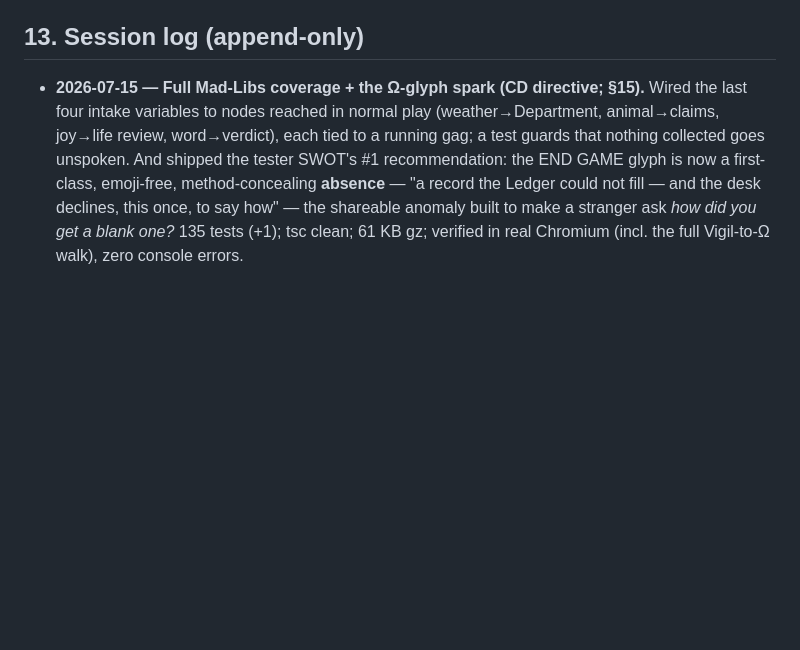
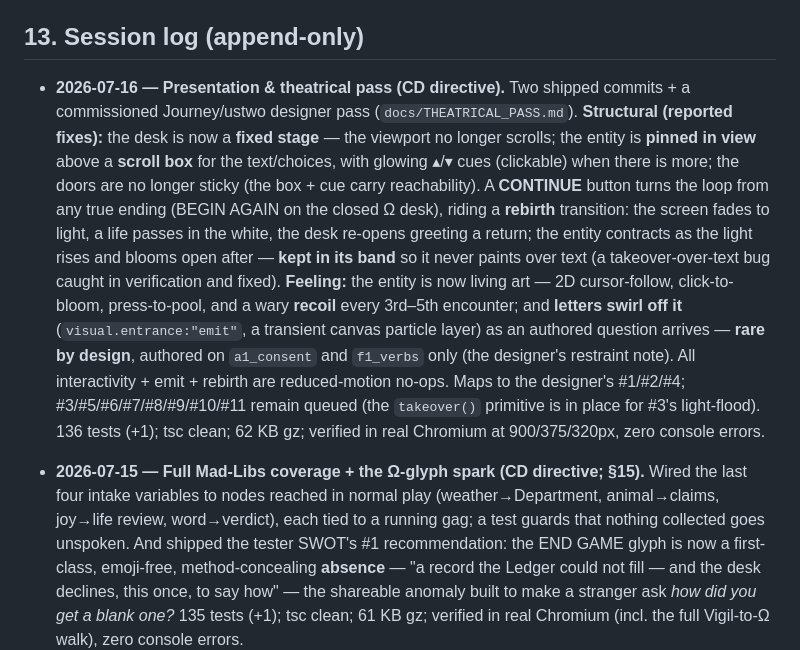
Before and after one commit to CAllenSpark/The-Bardo-Bard, a Markdown page: docs/BARD_COMPASS.md, the part around the change. Drawn GitHub-style; blank space fills up the shorter version.

```diff
--- a/docs/BARD_COMPASS.md
+++ b/docs/BARD_COMPASS.md
@@ -738,6 +738,27 @@ flagged; the Cloudflare deploy (`wrangler.toml` ready). See `docs/TESTER_SWOT.md
 
 ## 13. Session log (append-only)
 
+- **2026-07-16 — Presentation & theatrical pass (CD directive).** Two shipped
+  commits + a commissioned Journey/ustwo designer pass (`docs/THEATRICAL_PASS.md`).
+  **Structural (reported fixes):** the desk is now a **fixed stage** — the viewport
+  no longer scrolls; the entity is **pinned in view** above a **scroll box** for
+  the text/choices, with glowing ▴/▾ cues (clickable) when there is more; the
+  doors are no longer sticky (the box + cue carry reachability). A **CONTINUE**
+  button turns the loop from any true ending (BEGIN AGAIN on the closed Ω desk),
+  riding a **rebirth** transition: the screen fades to light, a life passes in the
+  white, the desk re-opens greeting a return; the entity contracts as the light
+  rises and blooms open after — **kept in its band** so it never paints over text
+  (a takeover-over-text bug caught in verification and fixed). **Feeling:** the
+  entity is now living art — 2D cursor-follow, click-to-bloom, press-to-pool, and
+  a wary **recoil** every 3rd–5th encounter; and **letters swirl off it**
+  (`visual.entrance:"emit"`, a transient canvas particle layer) as an authored
+  question arrives — **rare by design**, authored on `a1_consent` and `f1_verbs`
+  only (the designer's restraint note). All interactivity + emit + rebirth are
+  reduced-motion no-ops. Maps to the designer's #1/#2/#4; #3/#5/#6/#7/#8/#9/#10/#11
+  remain queued (the `takeover()` primitive is in place for #3's light-flood).
+  136 tests (+1); tsc clean; 62 KB gz; verified in real Chromium at 900/375/320px,
+  zero console errors.
+
 - **2026-07-15 — Full Mad-Libs coverage + the Ω-glyph spark (CD directive; §15).**
   Wired the last four intake variables to nodes reached in normal play
   (weather→Department, animal→claims, joy→life review, word→verdict), each tied to
```
Also changed, not shown: PROGRESS.md (+10 -0 lines), docs/THEATRICAL_PASS.md (added, +124 -0 lines).
